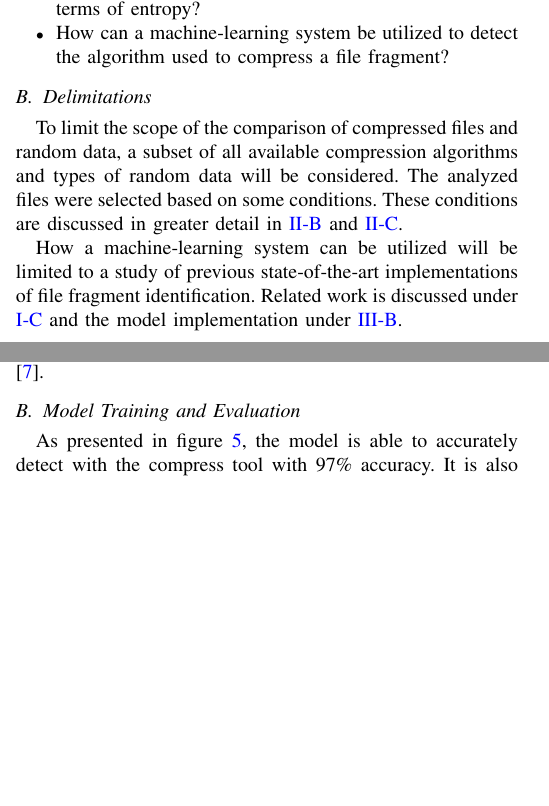
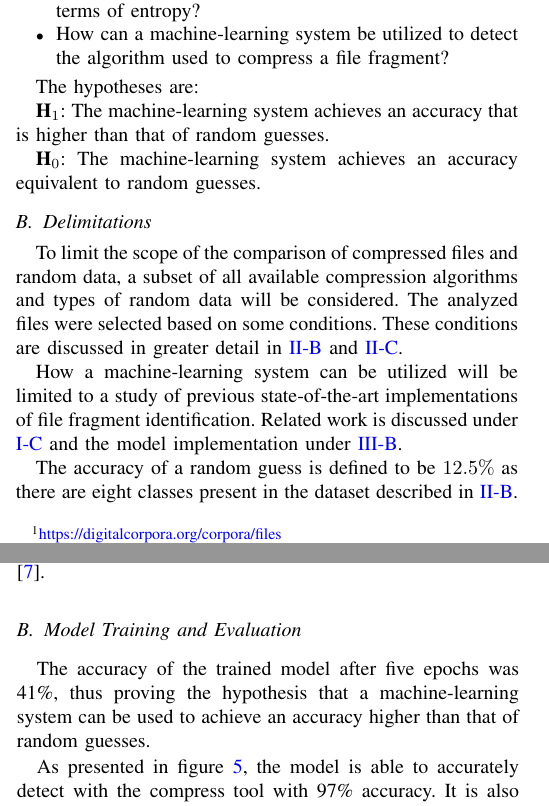
Before and after one commit to AlexGustafsson/compdec, a LaTeX paper (paper/main.tex): two parts of the columns of pages 1 and 4 of 7, joined at a grey line, cut so that both start at the same text, the shorter picture padded with empty space. Compiled offline with pdfLaTeX; a missing font is replaced by an installed copy or a similar font; a LaTeX package or settings file that is missing is left out.

Commit message:
Clarify hypothesis and the used sample of the database

```diff
--- a/paper/main.tex
+++ b/paper/main.tex
@@ -61,11 +61,19 @@ We seek to fill the gap in research when it comes to identifying the compression
     \item How can a machine-learning system be utilized to detect the algorithm used to compress a file fragment?
 \end{itemize}
 
+The hypotheses are:
+
+\textbf{H$_1$}: The machine-learning system achieves an accuracy that is higher than that of random guesses.
+
+\textbf{H$_0$}: The machine-learning system achieves an accuracy equivalent to random guesses.
+
 \subsection{Delimitations}
 
 To limit the scope of the comparison of compressed files and random data, a subset of all available compression algorithms and types of random data will be considered. The analyzed files were selected based on some conditions. These conditions are discussed in greater detail in \ref{method:dataset} and \ref{method:entropy}.
 
 How a machine-learning system can be utilized will be limited to a study of previous state-of-the-art implementations of file fragment identification. Related work is discussed under \ref{introduction:related} and the model implementation under \ref{result:model}.
+
+The accuracy of a random guess is defined to be $12.5\%$ as there are eight classes present in the dataset described in \ref{method:dataset}.
 
 \subsection{Related Work}
 \label{introduction:related}
@@ -274,6 +282,8 @@ Given the data presented in figure \ref{fig:nist_random} and figure \ref{fig:nis
 In theory, these numbers suggest that a machine learning algorithm should be able to learn the concepts of the structure of the output of compress and lz4, and potentially more tools\cite{lakshmanan2021machine}.
 
 \subsection{Model Training and Evaluation}
+
+The accuracy of the trained model after five epochs was 41\%, thus proving the hypothesis that a machine-learning system can be used to achieve an accuracy higher than that of random guesses.
 
 As presented in figure \ref{fig:confusion-matrix}, the model is able to accurately detect with the compress tool with 97\% accuracy. It is also able to detect bzip2 and lz4 with an accuracy of 61\% and 64\% respectively. The model does confuse 7z and bzip2 about 50\% of the time and also produces somewhat accurate predictions for brotli - the third worst performer in the statistical test.
 
```
Also changed, not shown: paper/main.tex (4 more changed lines).
